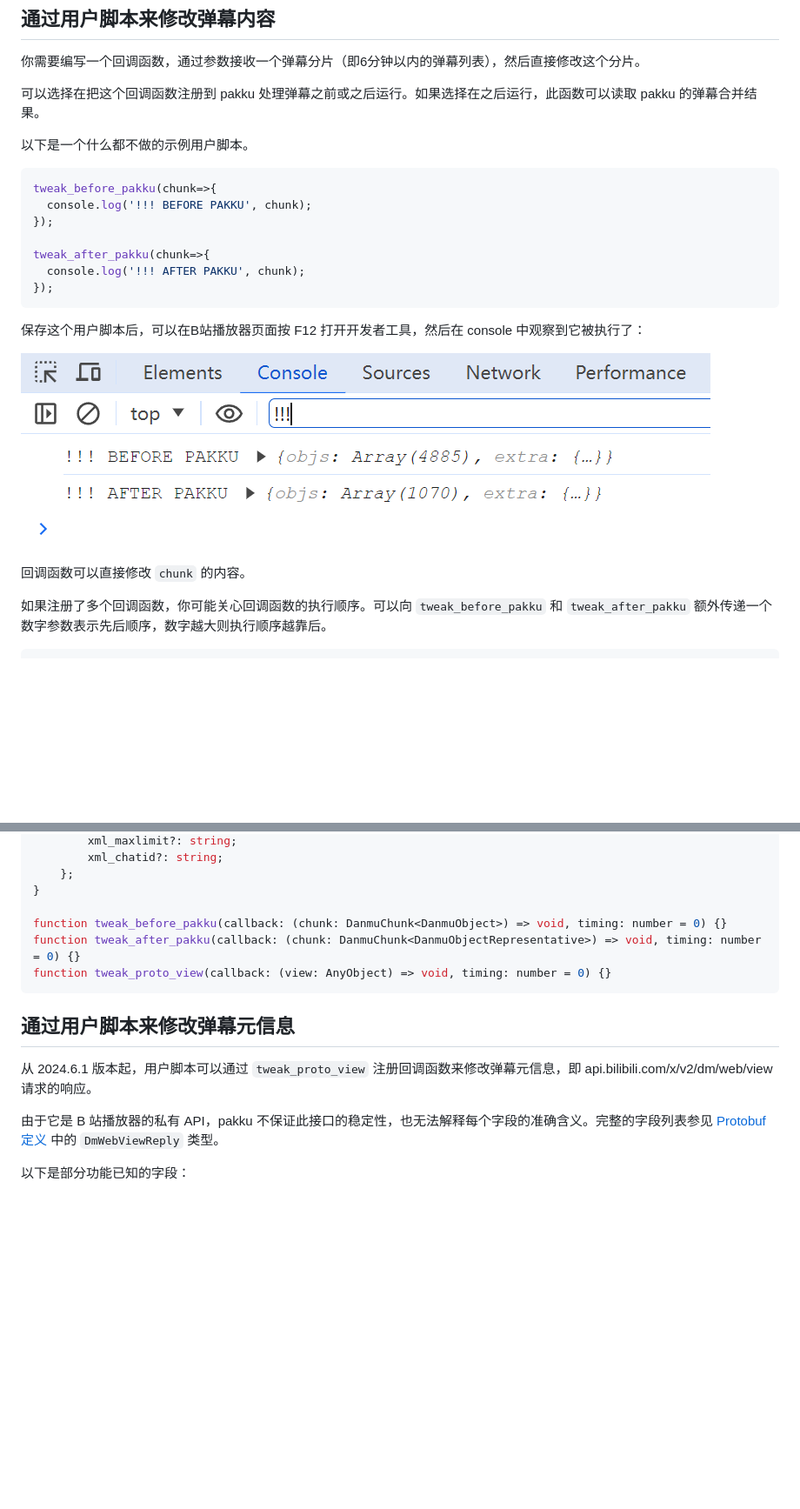
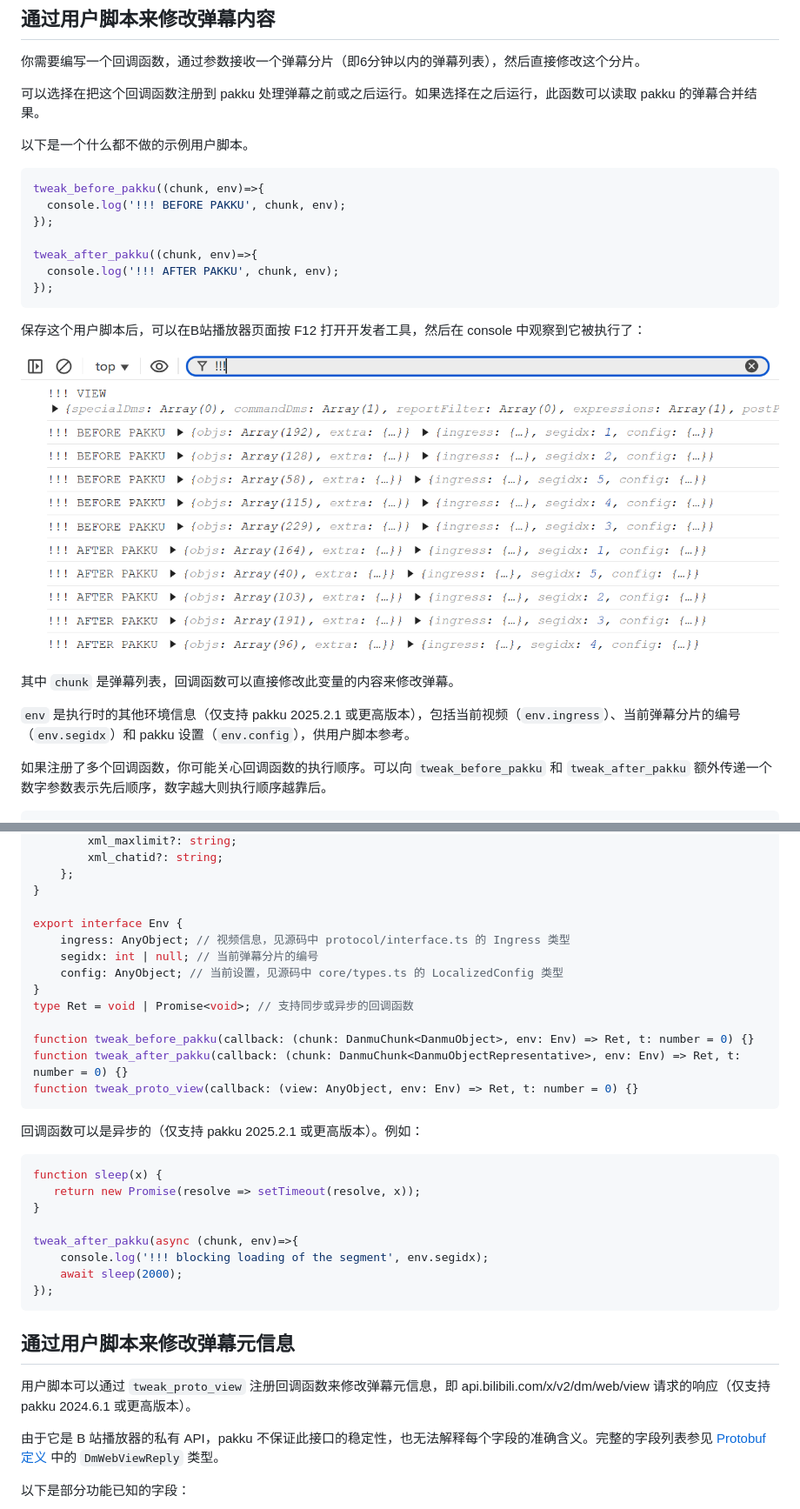
Before and after one commit to xmcp/pakku.js, a Markdown page: userscript_docs/README.md, 2 parts joined by grey strips. Shown: that part at 87% size. Drawn GitHub-style; pictures changed too: userscript_docs/userscript_console.png; blank space fills up the shorter version.

Commit message:
update userscript docs

````diff
--- a/userscript_docs/README.md
+++ b/userscript_docs/README.md
@@ -44,12 +44,12 @@
 以下是一个什么都不做的示例用户脚本。
 
 ```javascript
-tweak_before_pakku(chunk=>{
-  console.log('!!! BEFORE PAKKU', chunk);
+tweak_before_pakku((chunk, env)=>{
+  console.log('!!! BEFORE PAKKU', chunk, env);
 });
 
-tweak_after_pakku(chunk=>{
-  console.log('!!! AFTER PAKKU', chunk);
+tweak_after_pakku((chunk, env)=>{
+  console.log('!!! AFTER PAKKU', chunk, env);
 });
 ```
 
@@ -57,7 +57,9 @@ tweak_after_pakku(chunk=>{
 
 ![screenshot](userscript_console.png)
 
-回调函数可以直接修改 `chunk` 的内容。
+其中 `chunk` 是弹幕列表，回调函数可以直接修改此变量的内容来修改弹幕。
+
+`env` 是执行时的其他环境信息（仅支持 pakku 2025.2.1 或更高版本），包括当前视频（`env.ingress`）、当前弹幕分片的编号（`env.segidx`）和 pakku 设置（`env.config`），供用户脚本参考。
 
 如果注册了多个回调函数，你可能关心回调函数的执行顺序。可以向 `tweak_before_pakku` 和 `tweak_after_pakku` 额外传递一个数字参数表示先后顺序，数字越大则执行顺序越靠后。
 
@@ -113,14 +115,34 @@ interface DanmuChunk<ObjectType extends DanmuObject> {
     };
 }
 
-function tweak_before_pakku(callback: (chunk: DanmuChunk<DanmuObject>) => void, timing: number = 0) {}
-function tweak_after_pakku(callback: (chunk: DanmuChunk<DanmuObjectRepresentative>) => void, timing: number = 0) {}
-function tweak_proto_view(callback: (view: AnyObject) => void, timing: number = 0) {}
+export interface Env {
+    ingress: AnyObject; // 视频信息，见源码中 protocol/interface.ts 的 Ingress 类型
+    segidx: int | null; // 当前弹幕分片的编号
+    config: AnyObject; // 当前设置，见源码中 core/types.ts 的 LocalizedConfig 类型
+}
+type Ret = void | Promise<void>; // 支持同步或异步的回调函数
+
+function tweak_before_pakku(callback: (chunk: DanmuChunk<DanmuObject>, env: Env) => Ret, t: number = 0) {}
+function tweak_after_pakku(callback: (chunk: DanmuChunk<DanmuObjectRepresentative>, env: Env) => Ret, t: number = 0) {}
+function tweak_proto_view(callback: (view: AnyObject, env: Env) => Ret, t: number = 0) {}
+```
+
+回调函数可以是异步的（仅支持 pakku 2025.2.1 或更高版本）。例如：
+
+```javascript
+function sleep(x) {
+   return new Promise(resolve => setTimeout(resolve, x));
+}
+
+tweak_after_pakku(async (chunk, env)=>{
+    console.log('!!! blocking loading of the segment', env.segidx);
+    await sleep(2000);
+});
 ```
 
 ## 通过用户脚本来修改弹幕元信息
 
-从 2024.6.1 版本起，用户脚本可以通过 `tweak_proto_view` 注册回调函数来修改弹幕元信息，即 api.bilibili.com/x/v2/dm/web/view 请求的响应。
+用户脚本可以通过 `tweak_proto_view` 注册回调函数来修改弹幕元信息，即 api.bilibili.com/x/v2/dm/web/view 请求的响应（仅支持 pakku 2024.6.1 或更高版本）。
 
 由于它是 B 站播放器的私有 API，pakku 不保证此接口的稳定性，也无法解释每个字段的准确含义。完整的字段列表参见 [Protobuf 定义](../proto_translation/bili-proto.json) 中的 `DmWebViewReply` 类型。
 
````
Also changed, not shown: 1 other file.
